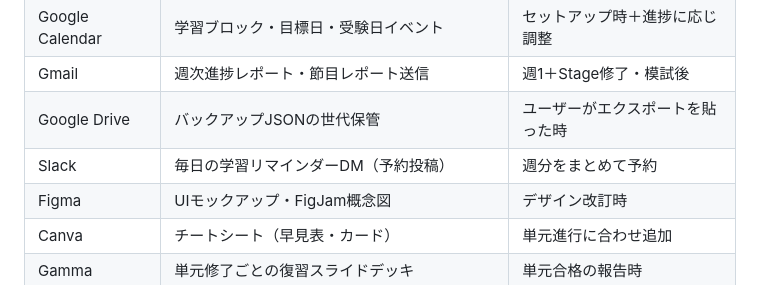
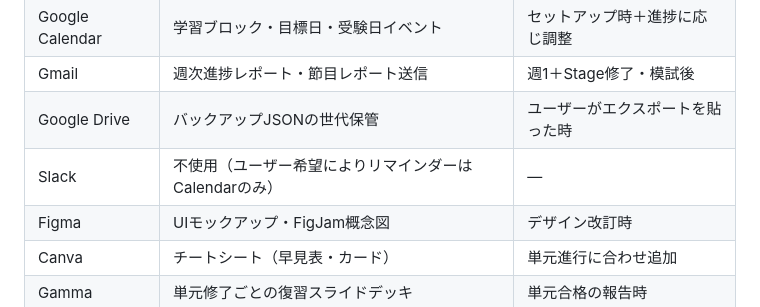
Before and after one commit to Kazuyan38/bokistudy123, a Markdown page: design/DESIGN.md, the part around the change. Rendered like a GitHub page.

```diff
--- a/design/DESIGN.md
+++ b/design/DESIGN.md
@@ -396,7 +396,7 @@ ID規則: 問題 `q-{unitId}-{連番3桁}`／模試 `mock-{級}{連番2桁}`／
 | Google Calendar | 学習ブロック・目標日・受験日イベント | セットアップ時＋進捗に応じ調整 |
 | Gmail | 週次進捗レポート・節目レポート送信 | 週1＋Stage修了・模試後 |
 | Google Drive | バックアップJSONの世代保管 | ユーザーがエクスポートを貼った時 |
-| Slack | 毎日の学習リマインダーDM（予約投稿） | 週分をまとめて予約 |
+| Slack | 不使用（ユーザー希望によりリマインダーはCalendarのみ） | — |
 | Figma | UIモックアップ・FigJam概念図 | デザイン改訂時 |
 | Canva | チートシート（早見表・カード） | 単元進行に合わせ追加 |
 | Gamma | 単元修了ごとの復習スライドデッキ | 単元合格の報告時 |
```
Also changed, not shown: CLAUDE.md (+2 -1 lines).
